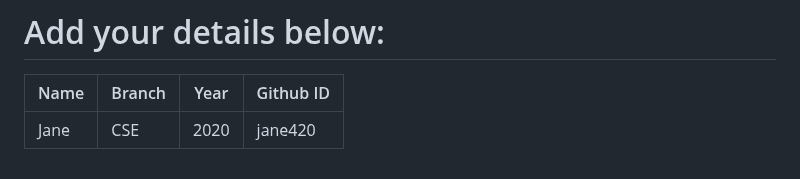
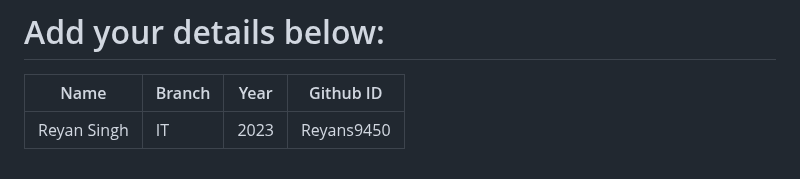
Before and after one commit to narayan954/Acadmica, a Markdown page: README.md, the part around the change. GitHub-like rendering.

```diff
--- a/README.md
+++ b/README.md
@@ -129,6 +129,6 @@ git push -u origin <your_branch_name>
 # Add your details below:
 | Name | Branch | Year | Github ID |
 |------|-------|---------|-------------------|
-| Jane | CSE | 2020 | jane420  <!-- placeholder -->
+| Reyan Singh | IT | 2023| Reyans9450  <!-- placeholder -->
 
 <!-- add your details in the format above and remove the placeholder-->
```
